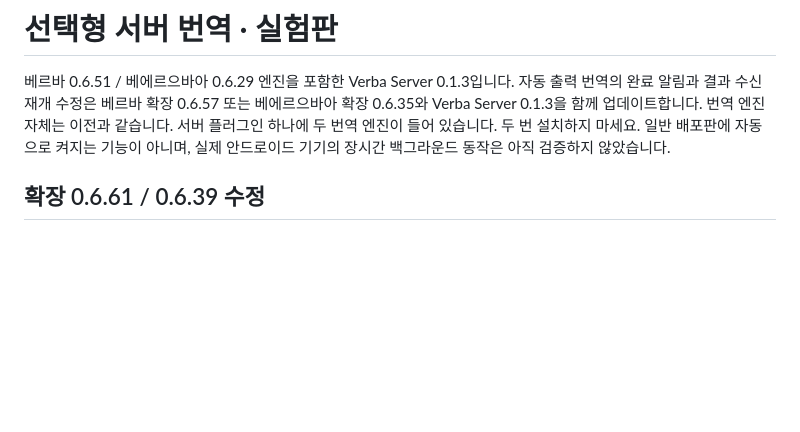
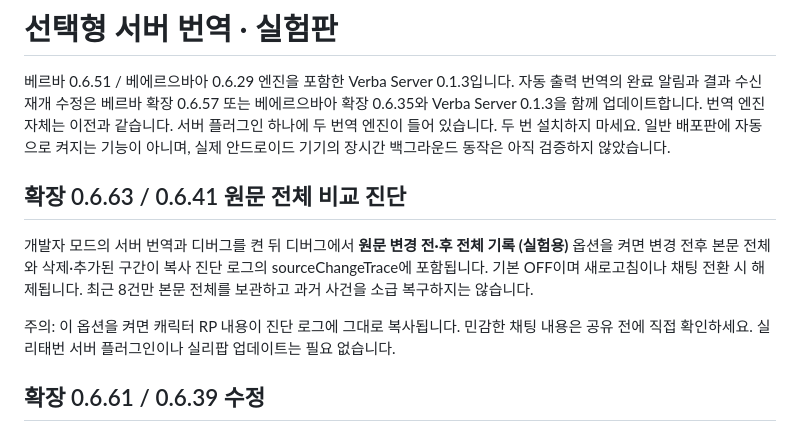
Before and after one commit to foreverharibo-boop/veereubaa, a Markdown page: SERVER.md, the part around the change. Drawn GitHub-style; blank space fills up the shorter version.

Commit message:
Describe opt-in full source diagnostics in experimental server guide

```diff
--- a/SERVER.md
+++ b/SERVER.md
@@ -4,6 +4,13 @@
 자동 출력 번역의 완료 알림과 결과 수신 재개 수정은 베르바 확장 0.6.57 또는 베에르으바아 확장 0.6.35와 Verba Server 0.1.3을 함께 업데이트합니다. 번역 엔진 자체는 이전과 같습니다.
 서버 플러그인 하나에 두 번역 엔진이 들어 있습니다. 두 번 설치하지 마세요.
 일반 배포판에 자동으로 켜지는 기능이 아니며, 실제 안드로이드 기기의 장시간 백그라운드 동작은 아직 검증하지 않았습니다.
+
+
+## 확장 0.6.63 / 0.6.41 원문 전체 비교 진단
+
+개발자 모드의 서버 번역과 디버그를 켠 뒤 디버그에서 **원문 변경 전·후 전체 기록 (실험용)** 옵션을 켜면 변경 전후 본문 전체와 삭제·추가된 구간이 복사 진단 로그의 sourceChangeTrace에 포함됩니다. 기본 OFF이며 새로고침이나 채팅 전환 시 해제됩니다. 최근 8건만 본문 전체를 보관하고 과거 사건을 소급 복구하지는 않습니다.
+
+주의: 이 옵션을 켜면 캐릭터 RP 내용이 진단 로그에 그대로 복사됩니다. 민감한 채팅 내용은 공유 전에 직접 확인하세요. 실리태번 서버 플러그인이나 실리팝 업데이트는 필요 없습니다.
 
 ## 확장 0.6.61 / 0.6.39 수정
 
```
